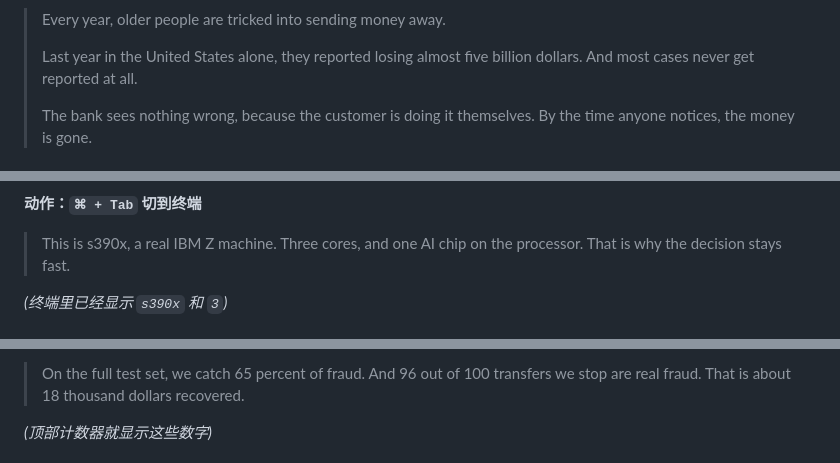
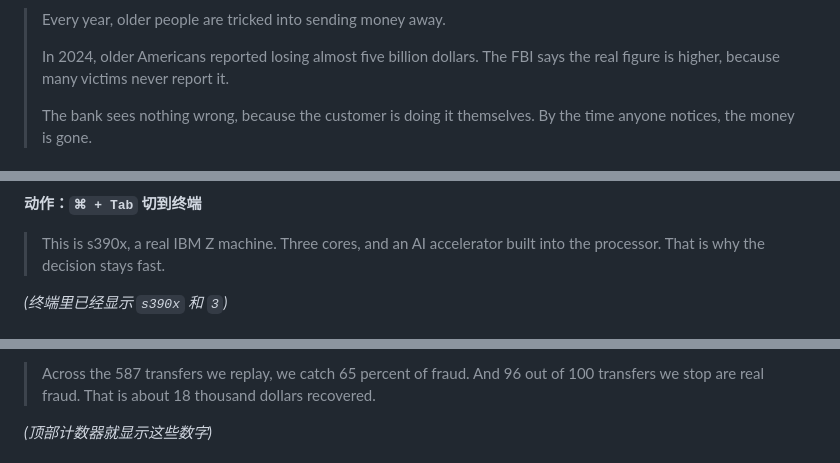
Before and after one commit to anvictor042-cyber/real-time-transfer-scam-guard, a Markdown page: submission/VIDEO-SCRIPT.md, 3 parts joined by grey strips. Drawn GitHub-style.

```diff
--- a/submission/VIDEO-SCRIPT.md
+++ b/submission/VIDEO-SCRIPT.md
@@ -31,7 +31,7 @@
 
 > Every year, older people are tricked into sending money away.
 >
-> Last year in the United States alone, they reported losing almost five billion dollars. And most cases never get reported at all.
+> In 2024, older Americans reported losing almost five billion dollars. The FBI says the real figure is higher, because many victims never report it.
 >
 > The bank sees nothing wrong, because the customer is doing it themselves. By the time anyone notices, the money is gone.
 
@@ -67,7 +74,7 @@
 
 **动作：`⌘ + Tab` 切到终端**
 
-> This is s390x, a real IBM Z machine. Three cores, and one AI chip on the processor. That is why the decision stays fast.
+> This is s390x, a real IBM Z machine. Three cores, and an AI accelerator built into the processor. That is why the decision stays fast.
 
 *(终端里已经显示 `s390x` 和 `3`)*
 
@@ -75,5 +82,5 @@
 
-> On the full test set, we catch 65 percent of fraud. And 96 out of 100 transfers we stop are real fraud. That is about 18 thousand dollars recovered.
+> Across the 587 transfers we replay, we catch 65 percent of fraud. And 96 out of 100 transfers we stop are real fraud. That is about 18 thousand dollars recovered.
 
 *(顶部计数器就显示这些数字)*
 
```
Also changed, not shown: other parts of submission/VIDEO-SCRIPT.md (+24 -17 lines).
